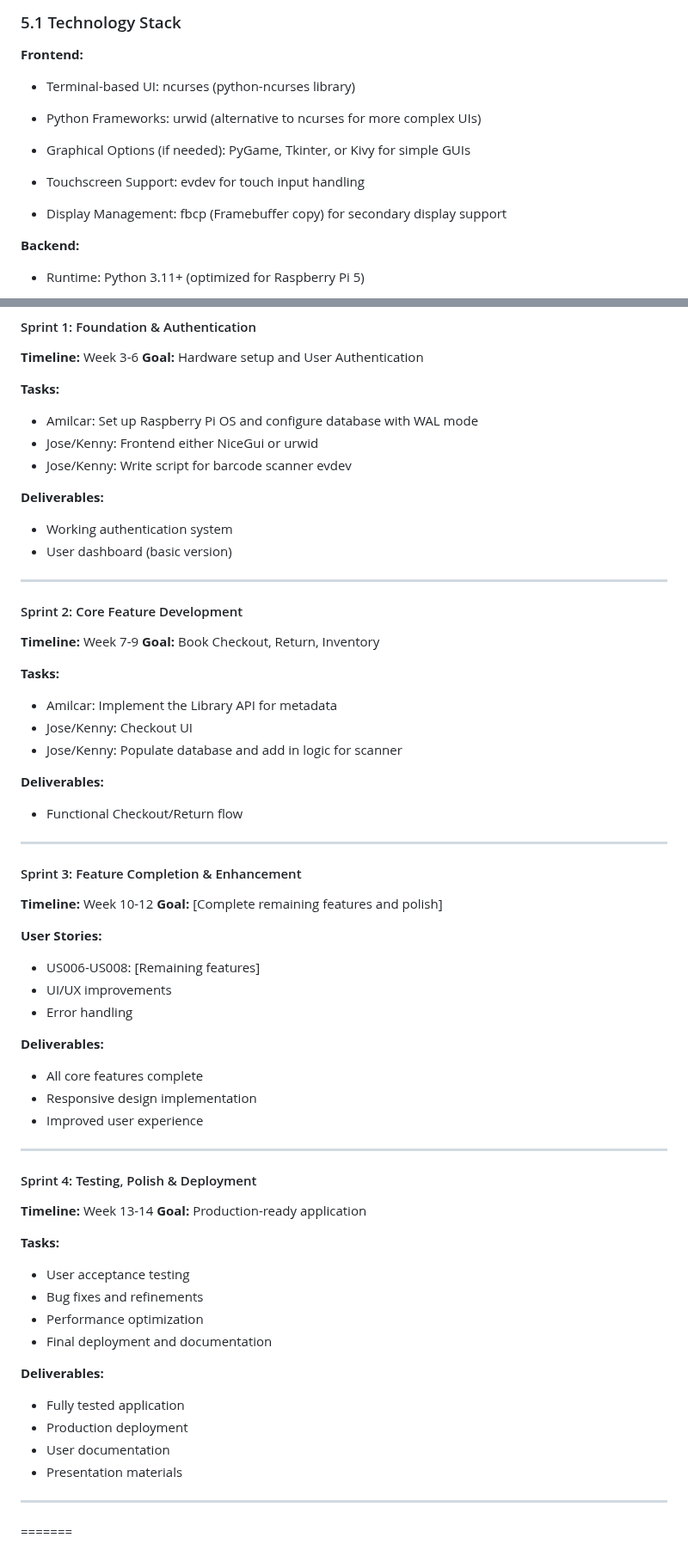
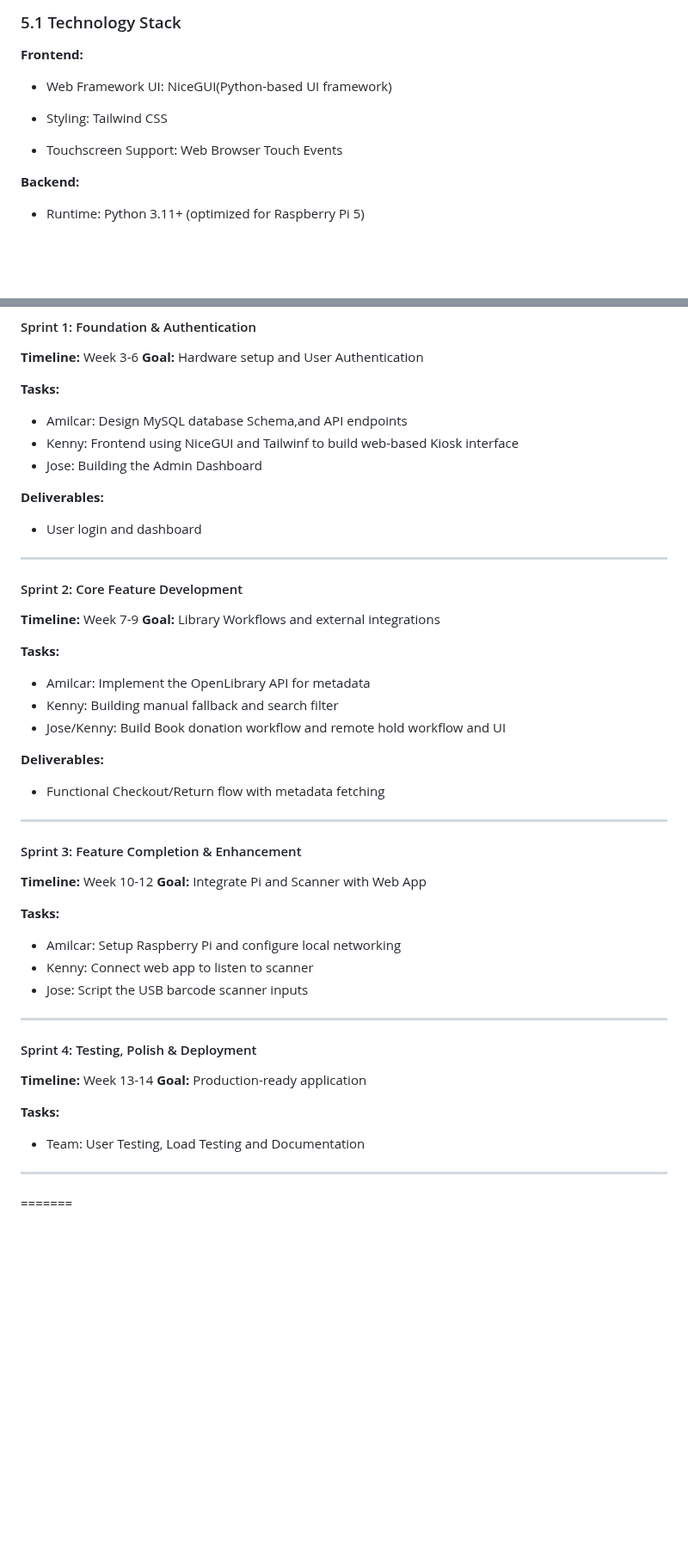
Before and after one commit to AmilcarArmmand/CS_Library_Nuc_Project, a Markdown page: docs/srs.md, 2 parts joined by grey strips. Shown at 86% size. Drawn GitHub-style; blank space fills up the shorter version.

```diff
--- a/docs/srs.md
+++ b/docs/srs.md
@@ -410,15 +410,11 @@ Goals:
 
 **Frontend:**
 
-- Terminal-based UI: ncurses (python-ncurses library)
+- Web Framework UI: NiceGUI(Python-based UI framework)
 
-- Python Frameworks: urwid (alternative to ncurses for more complex UIs)
+- Styling: Tailwind CSS
 
-- Graphical Options (if needed): PyGame, Tkinter, or Kivy for simple GUIs
-
-- Touchscreen Support: evdev for touch input handling
-
-- Display Management: fbcp (Framebuffer copy) for secondary display support
+- Touchscreen Support: Web Browser Touch Events
 
 **Backend:**
 
@@ -923,42 +919,36 @@ Security Layer:
 **Goal:** Hardware setup and User Authentication
 
 **Tasks:**
-- Amilcar: Set up Raspberry Pi OS and configure database with WAL mode
-- Jose/Kenny: Frontend either NiceGui or urwid
-- Jose/Kenny: Write script for barcode scanner evdev
+- Amilcar: Design MySQL database Schema,and API endpoints
+- Kenny: Frontend using NiceGUI and Tailwinf to build web-based Kiosk interface
+- Jose: Building the Admin Dashboard
 
 **Deliverables:**
-- Working authentication system
-- User dashboard (basic version)
+- User login and dashboard
 
 ---
 
 #### Sprint 2: Core Feature Development
 **Timeline:** Week 7-9
-**Goal:** Book Checkout, Return, Inventory
+**Goal:** Library Workflows and external integrations
 
 **Tasks:**
-- Amilcar: Implement the Library API for metadata
-- Jose/Kenny: Checkout UI
-- Jose/Kenny: Populate database and add in logic for scanner
+- Amilcar: Implement the OpenLibrary API for metadata
+- Kenny: Building manual fallback and search filter
+- Jose/Kenny: Build Book donation workflow and remote hold workflow and UI
 
 **Deliverables:**
-- Functional Checkout/Return flow
+- Functional Checkout/Return flow with metadata fetching
 ---
 
 #### Sprint 3: Feature Completion & Enhancement
 **Timeline:** Week 10-12
-**Goal:** [Complete remaining features and polish]
+**Goal:** Integrate Pi and Scanner with Web App
 
-**User Stories:**
-- US006-US008: [Remaining features]
-- UI/UX improvements
-- Error handling
-
-**Deliverables:**
-- All core features complete
-- Responsive design implementation
-- Improved user experience
+**Tasks:**
+- Amilcar: Setup Raspberry Pi and configure local networking
+- Kenny:  Connect web app to listen to scanner
+- Jose: Script the USB barcode scanner inputs
 
 ---
 
@@ -967,16 +957,7 @@ Security Layer:
 **Goal:** Production-ready application
 
 **Tasks:**
-- User acceptance testing
-- Bug fixes and refinements
-- Performance optimization
-- Final deployment and documentation
-
-**Deliverables:**
-- Fully tested application
-- Production deployment
-- User documentation
-- Presentation materials
+- Team: User Testing, Load Testing and Documentation
 
 ---
 
```
Also changed, not shown: other parts of docs/srs.md (+15 -5 lines).
